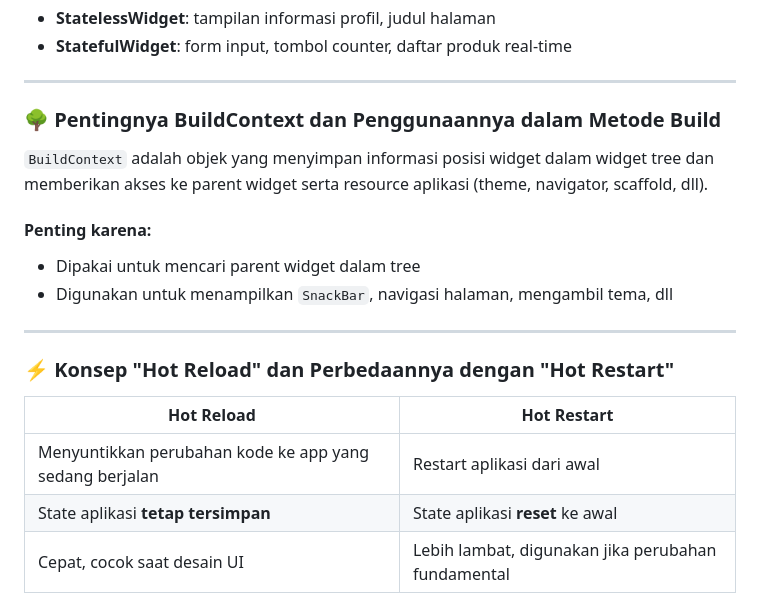
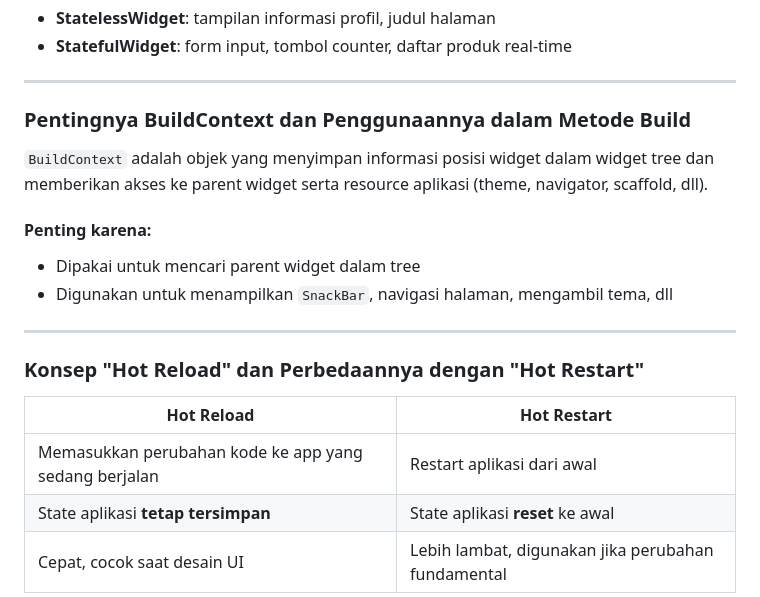
Before and after one commit to jonathanrundjan709/SoccerID-mobile, a Markdown page: README.md, the part around the change printed below. Drawn GitHub-style.

```diff
--- a/README.md
+++ b/README.md
@@ -62,7 +62,7 @@ Widget ini sering dipakai sebagai root karena memberikan struktur dasar dan fitu
 
 ---
 
-### 🌳 Pentingnya BuildContext dan Penggunaannya dalam Metode Build
+###  Pentingnya BuildContext dan Penggunaannya dalam Metode Build
 
 `BuildContext` adalah objek yang menyimpan informasi posisi widget dalam widget tree dan memberikan akses ke parent widget serta resource aplikasi (theme, navigator, scaffold, dll).
 
@@ -72,10 +72,10 @@ Widget ini sering dipakai sebagai root karena memberikan struktur dasar dan fitu
 
 ---
 
-### ⚡ Konsep "Hot Reload" dan Perbedaannya dengan "Hot Restart"
+###  Konsep "Hot Reload" dan Perbedaannya dengan "Hot Restart"
 
 | Hot Reload | Hot Restart |
 |------------|-------------|
-| Menyuntikkan perubahan kode ke app yang sedang berjalan | Restart aplikasi dari awal |
+| Memasukkan perubahan kode ke app yang sedang berjalan | Restart aplikasi dari awal |
 | State aplikasi **tetap tersimpan** | State aplikasi **reset** ke awal |
 | Cepat, cocok saat desain UI | Lebih lambat, digunakan jika perubahan fundamental |
```
Also changed, not shown: other parts of README.md (+4 -4 lines).
